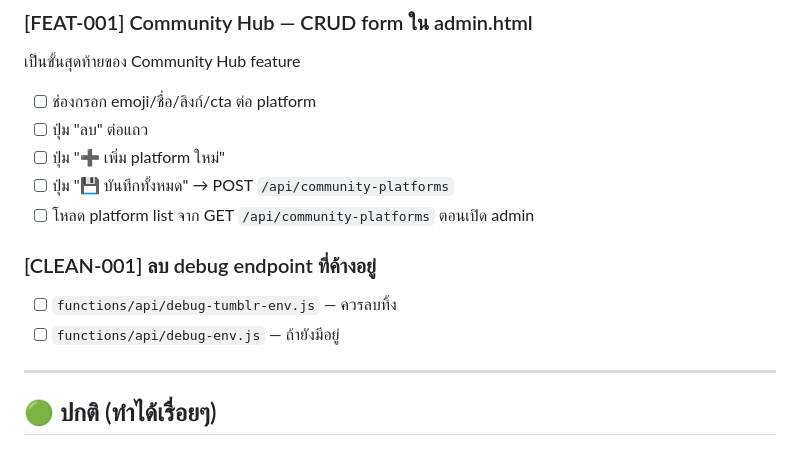
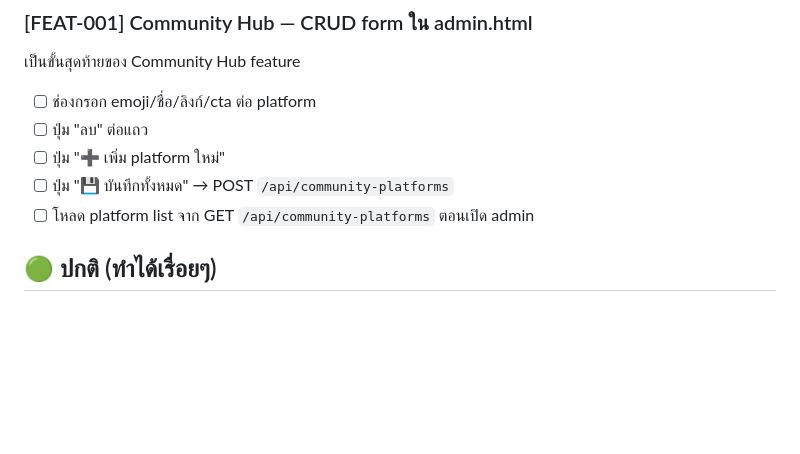
Before and after one commit to tato6615/gravity-blog, a Markdown page: 05_ROADMAP/BACKLOG.md, the part around the change. Rendered like a GitHub page; blank space fills up the shorter version.

Commit message:
docs: remove CLEAN-001 block from backlog (completed)

```diff
--- a/05_ROADMAP/BACKLOG.md
+++ b/05_ROADMAP/BACKLOG.md
@@ -12,11 +12,6 @@
 - [ ] ปุ่ม "➕ เพิ่ม platform ใหม่"
 - [ ] ปุ่ม "💾 บันทึกทั้งหมด" → POST `/api/community-platforms`
 - [ ] โหลด platform list จาก GET `/api/community-platforms` ตอนเปิด admin
-
-### [CLEAN-001] ลบ debug endpoint ที่ค้างอยู่
-- [ ] `functions/api/debug-tumblr-env.js` — ควรลบทิ้ง
-- [ ] `functions/api/debug-env.js` — ถ้ายังมีอยู่
----
 
 ## 🟢 ปกติ (ทำได้เรื่อยๆ)
 
```
